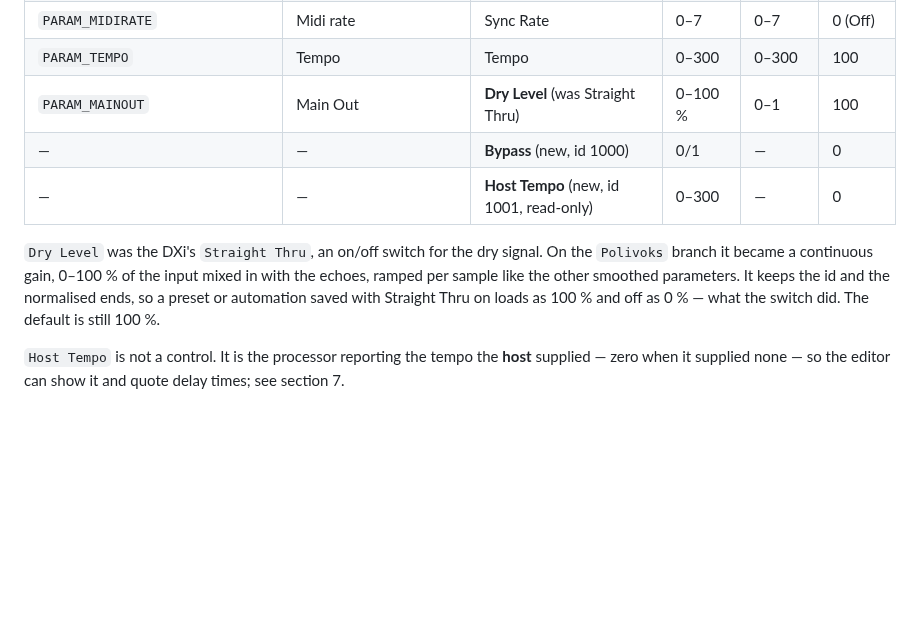
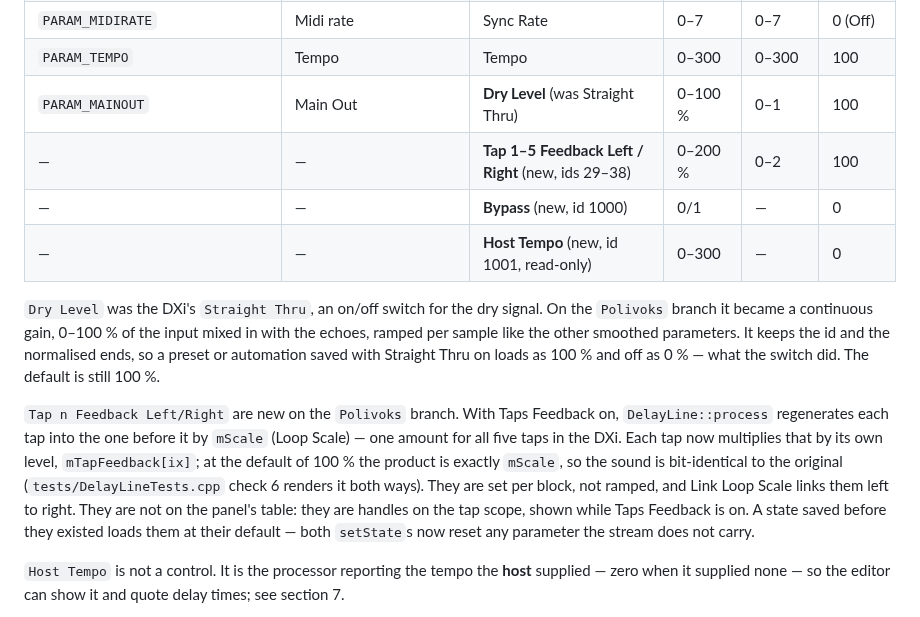
Before and after one commit to acobley/Spacedub-VSTi, a Markdown page: PORTING-NOTES.md, the part around the change. Drawn GitHub-style; blank space fills up the shorter version.

```diff
--- a/PORTING-NOTES.md
+++ b/PORTING-NOTES.md
@@ -68,6 +68,7 @@ identical values to the original.**
 | `PARAM_MIDIRATE` | Midi rate | Sync Rate | 0–7 | 0–7 | 0 (Off) |
 | `PARAM_TEMPO` | Tempo | Tempo | 0–300 | 0–300 | 100 |
 | `PARAM_MAINOUT` | Main Out | **Dry Level** (was Straight Thru) | 0–100 % | 0–1 | 100 |
+| — | — | **Tap 1–5 Feedback Left / Right** (new, ids 29–38) | 0–200 % | 0–2 | 100 |
 | — | — | **Bypass** (new, id 1000) | 0/1 | — | 0 |
 | — | — | **Host Tempo** (new, id 1001, read-only) | 0–300 | — | 0 |
 
@@ -77,6 +78,17 @@ input mixed in with the echoes, ramped per sample like the other smoothed
 parameters. It keeps the id and the normalised ends, so a preset or automation
 saved with Straight Thru on loads as 100 % and off as 0 % — what the switch
 did. The default is still 100 %.
+
+`Tap n Feedback Left/Right` are new on the `Polivoks` branch. With Taps
+Feedback on, `DelayLine::process` regenerates each tap into the one before it
+by `mScale` (Loop Scale) — one amount for all five taps in the DXi. Each tap
+now multiplies that by its own level, `mTapFeedback[ix]`; at the default of
+100 % the product is exactly `mScale`, so the sound is bit-identical to the
+original (`tests/DelayLineTests.cpp` check 6 renders it both ways). They are
+set per block, not ramped, and Link Loop Scale links them left to right. They
+are not on the panel's table: they are handles on the tap scope, shown while
+Taps Feedback is on. A state saved before they existed loads them at their
+default — both `setState`s now reset any parameter the stream does not carry.
 
 `Host Tempo` is not a control. It is the processor reporting the tempo the
 **host** supplied — zero when it supplied none — so the editor can show it and
```
Also changed, not shown: README.md (+1 -1 lines), doc/plugin-window.png, 12 other files.
